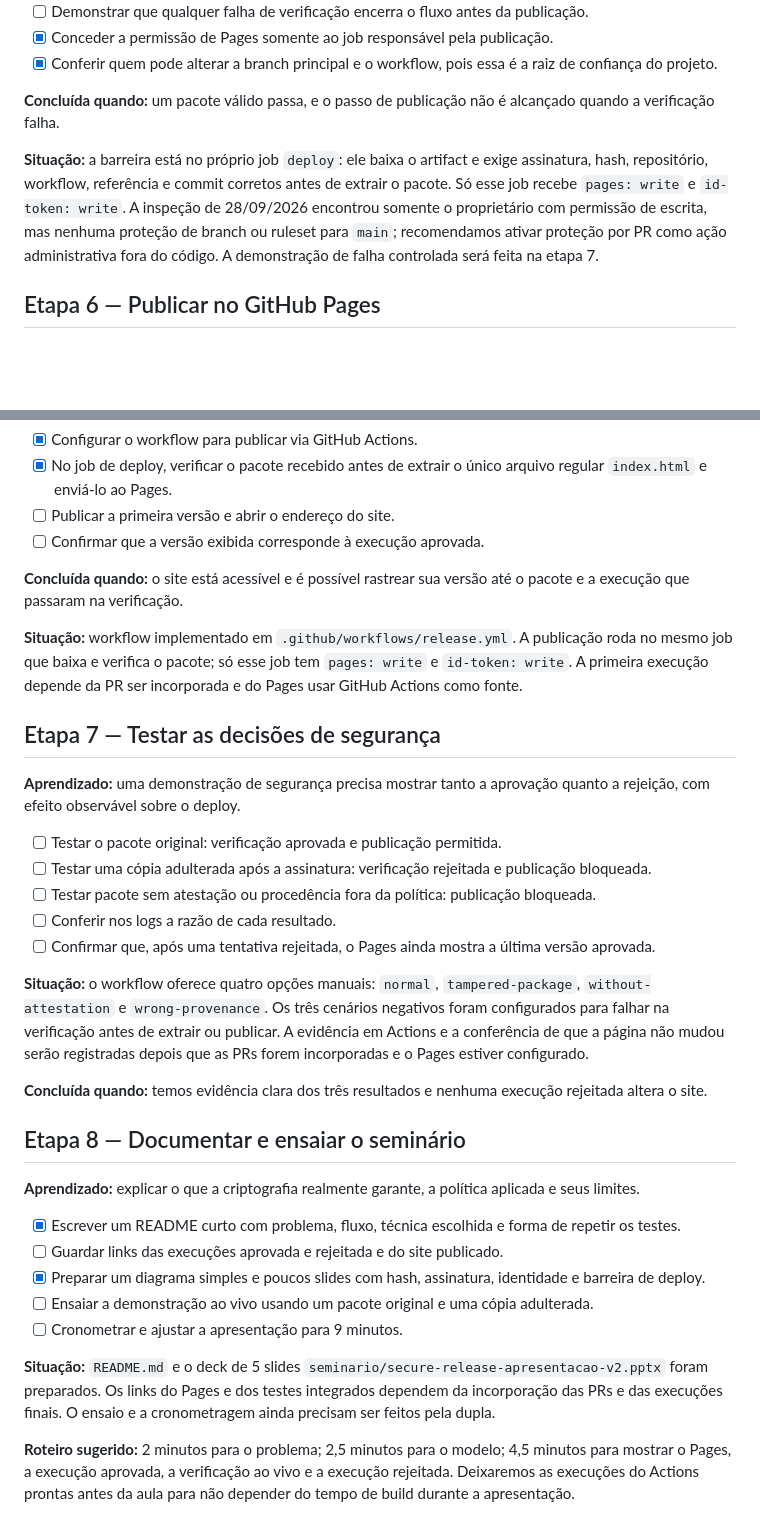
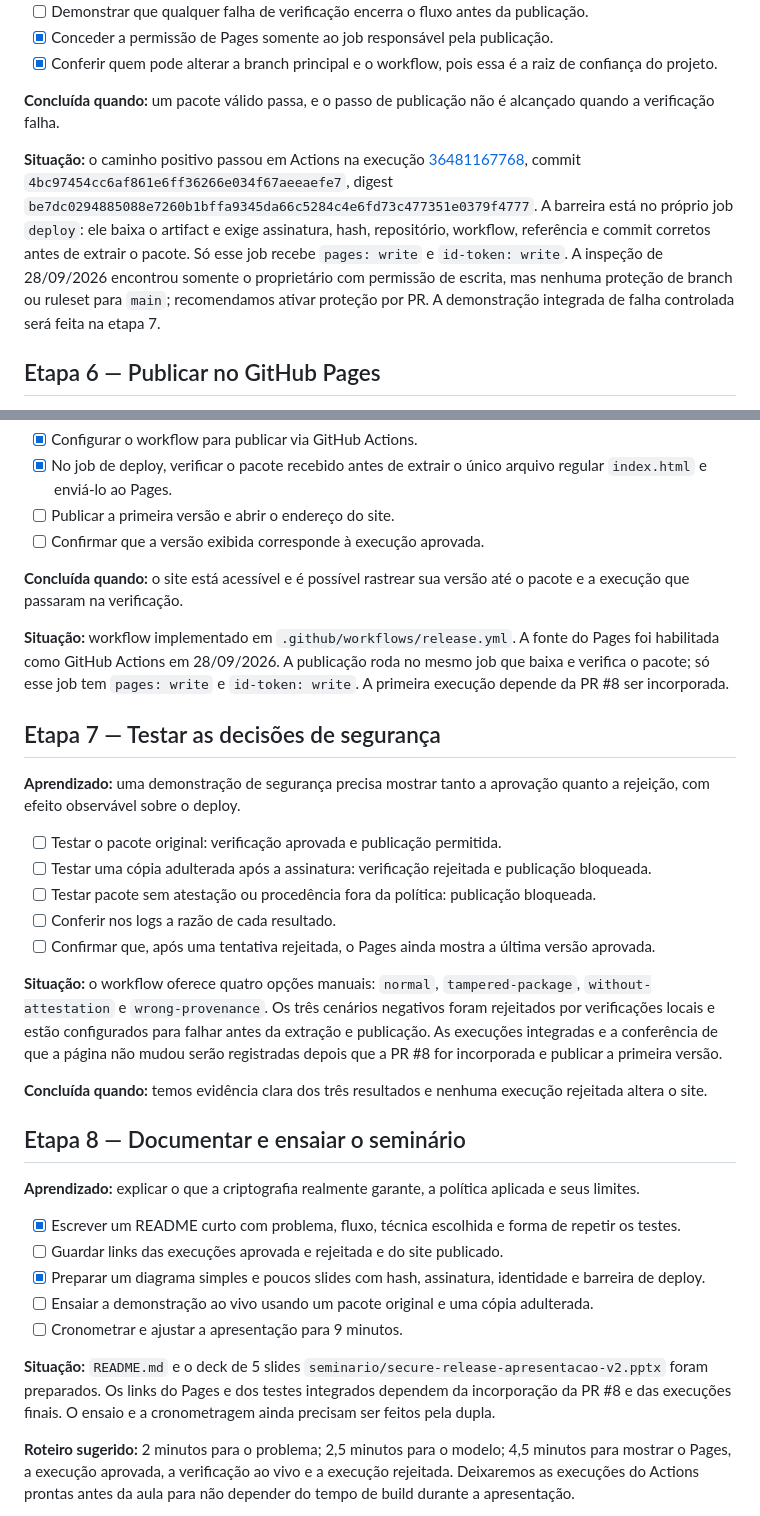
Before and after one commit to luigischmitt/secure-release, a Markdown page: PLAN.md, 2 parts joined by grey strips. GitHub-like rendering; blank space fills up the shorter version.

```diff
--- a/PLAN.md
+++ b/PLAN.md
@@ -78,7 +78,7 @@ Em cada etapa faremos quatro movimentos: entender o conceito, implementar a meno
 
 **Concluída quando:** um pacote válido passa, e o passo de publicação não é alcançado quando a verificação falha.
 
-**Situação:** a barreira está no próprio job `deploy`: ele baixa o artifact e exige assinatura, hash, repositório, workflow, referência e commit corretos antes de extrair o pacote. Só esse job recebe `pages: write` e `id-token: write`. A inspeção de 28/09/2026 encontrou somente o proprietário com permissão de escrita, mas nenhuma proteção de branch ou ruleset para `main`; recomendamos ativar proteção por PR como ação administrativa fora do código. A demonstração de falha controlada será feita na etapa 7.
+**Situação:** o caminho positivo passou em Actions na execução [36481167768](https://github.com/luigischmitt/secure-release/actions/runs/36481167768), commit `4bc97454cc6af861e6ff36266e034f67aeeaefe7`, digest `be7dc0294885088e7260b1bffa9345da66c5284c4e6fd73c477351e0379f4777`. A barreira está no próprio job `deploy`: ele baixa o artifact e exige assinatura, hash, repositório, workflow, referência e commit corretos antes de extrair o pacote. Só esse job recebe `pages: write` e `id-token: write`. A inspeção de 28/09/2026 encontrou somente o proprietário com permissão de escrita, mas nenhuma proteção de branch ou ruleset para `main`; recomendamos ativar proteção por PR. A demonstração integrada de falha controlada será feita na etapa 7.
 
 ## Etapa 6 — Publicar no GitHub Pages
 
@@ -91,7 +91,7 @@ Em cada etapa faremos quatro movimentos: entender o conceito, implementar a meno
 
 **Concluída quando:** o site está acessível e é possível rastrear sua versão até o pacote e a execução que passaram na verificação.
 
-**Situação:** workflow implementado em `.github/workflows/release.yml`. A publicação roda no mesmo job que baixa e verifica o pacote; só esse job tem `pages: write` e `id-token: write`. A primeira execução depende da PR ser incorporada e do Pages usar GitHub Actions como fonte.
+**Situação:** workflow implementado em `.github/workflows/release.yml`. A fonte do Pages foi habilitada como GitHub Actions em 28/09/2026. A publicação roda no mesmo job que baixa e verifica o pacote; só esse job tem `pages: write` e `id-token: write`. A primeira execução depende da PR #8 ser incorporada.
 
 ## Etapa 7 — Testar as decisões de segurança
 
@@ -103,7 +103,7 @@ Em cada etapa faremos quatro movimentos: entender o conceito, implementar a meno
 - [ ] Conferir nos logs a razão de cada resultado.
 - [ ] Confirmar que, após uma tentativa rejeitada, o Pages ainda mostra a última versão aprovada.
 
-**Situação:** o workflow oferece quatro opções manuais: `normal`, `tampered-package`, `without-attestation` e `wrong-provenance`. Os três cenários negativos foram configurados para falhar na verificação antes de extrair ou publicar. A evidência em Actions e a conferência de que a página não mudou serão registradas depois que as PRs forem incorporadas e o Pages estiver configurado.
+**Situação:** o workflow oferece quatro opções manuais: `normal`, `tampered-package`, `without-attestation` e `wrong-provenance`. Os três cenários negativos foram rejeitados por verificações locais e estão configurados para falhar antes da extração e publicação. As execuções integradas e a conferência de que a página não mudou serão registradas depois que a PR #8 for incorporada e publicar a primeira versão.
 
 **Concluída quando:** temos evidência clara dos três resultados e nenhuma execução rejeitada altera o site.
 
@@ -117,7 +117,7 @@ Em cada etapa faremos quatro movimentos: entender o conceito, implementar a meno
 - [ ] Ensaiar a demonstração ao vivo usando um pacote original e uma cópia adulterada.
 - [ ] Cronometrar e ajustar a apresentação para 9 minutos.
 
-**Situação:** `README.md` e o deck de 5 slides `seminario/secure-release-apresentacao-v2.pptx` foram preparados. Os links do Pages e dos testes integrados dependem da incorporação das PRs e das execuções finais. O ensaio e a cronometragem ainda precisam ser feitos pela dupla.
+**Situação:** `README.md` e o deck de 5 slides `seminario/secure-release-apresentacao-v2.pptx` foram preparados. Os links do Pages e dos testes integrados dependem da incorporação da PR #8 e das execuções finais. O ensaio e a cronometragem ainda precisam ser feitos pela dupla.
 
 **Roteiro sugerido:** 2 minutos para o problema; 2,5 minutos para o modelo; 4,5 minutos para mostrar o Pages, a execução aprovada, a verificação ao vivo e a execução rejeitada. Deixaremos as execuções do Actions prontas antes da aula para não depender do tempo de build durante a apresentação.
 
```
Also changed, not shown: README.md (+3 -1 lines), SPEC.md (+4 -2 lines).
